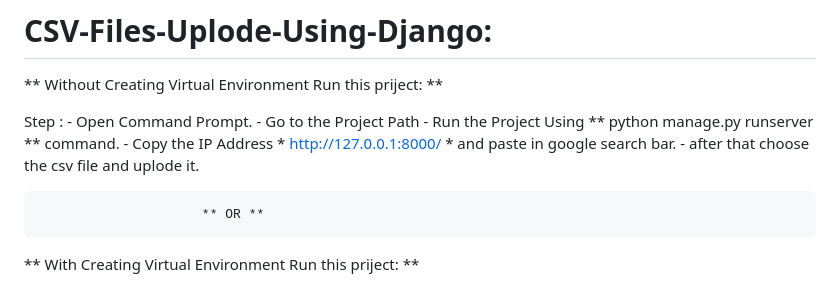
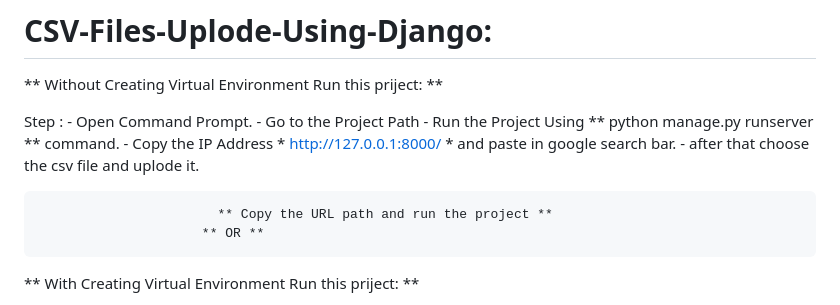
Before and after one commit to jadhavnilesh7479/CSV-Files-Uplode-Using-Django, a Markdown page: README.md, the part around the change. Rendered like a GitHub page.

```diff
--- a/README.md
+++ b/README.md
@@ -8,6 +8,7 @@ Step  :  - Open Command Prompt.
          - Copy the IP Address * http://127.0.0.1:8000/ * and paste in google search bar.
          - after that choose the csv file and uplode it.
 
+                           ** Copy the URL path and run the project **
                          ** OR **
 
 ** With Creating Virtual Environment Run this priject: **
```
